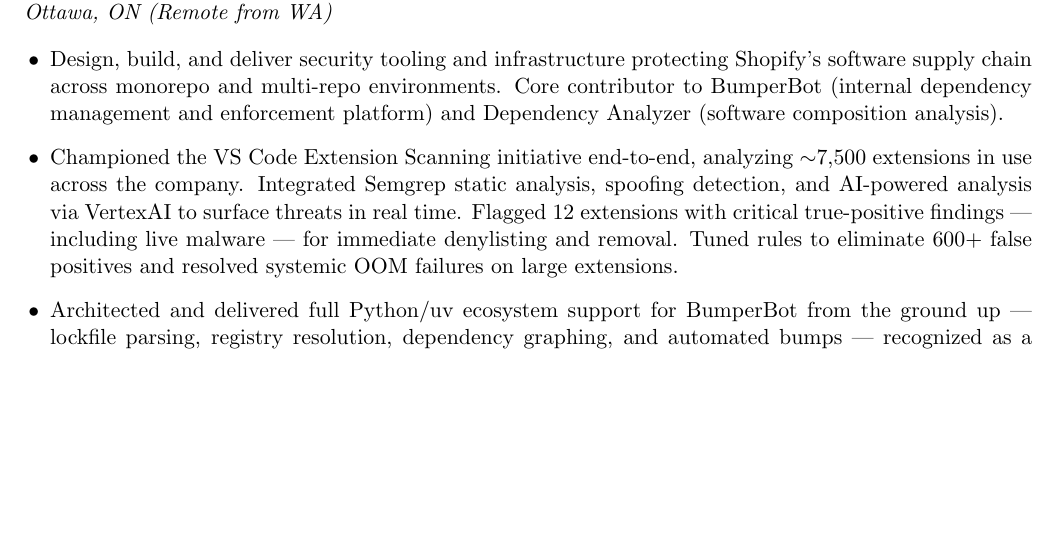
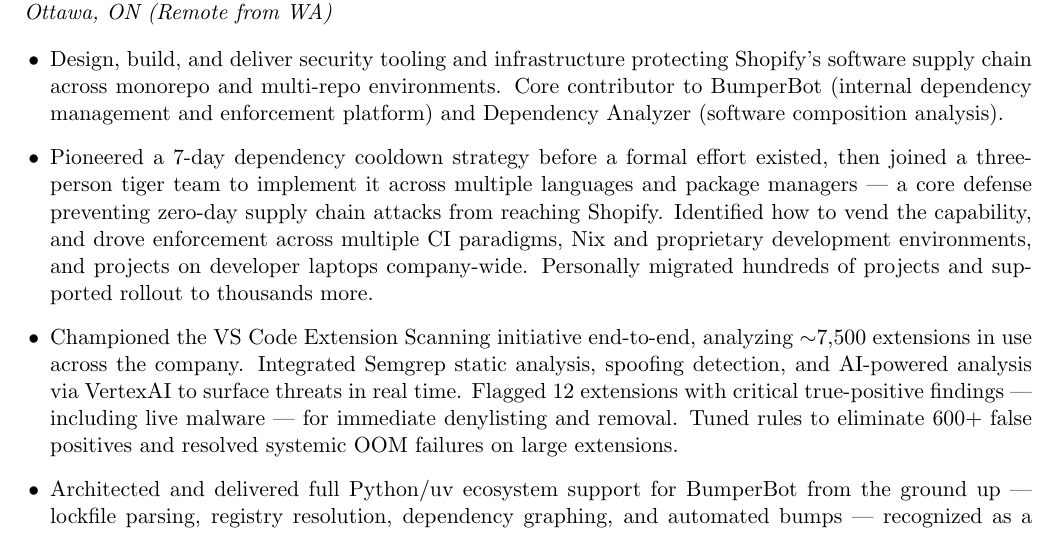
Before and after one commit to booniepepper/resume, a LaTeX CV (resume.tex): part of page 1 of 4, cut so that both start at the same text, the shorter picture padded with empty space. Compiled offline with pdfLaTeX.

Commit message:
add 7-day cooldown bullet to shopify

```diff
--- a/resume.tex
+++ b/resume.tex
@@ -46,6 +46,7 @@
 \role{Senior Engineer, Infrastructure Security}{Shopify}{Ottawa, ON (Remote from WA)}{Jul 2025 -- Present}
 \begin{itemize}
   \item Design, build, and deliver security tooling and infrastructure protecting Shopify's software supply chain across monorepo and multi-repo environments. Core contributor to BumperBot (internal dependency management and enforcement platform) and Dependency Analyzer (software composition analysis).
+  \item Pioneered a 7-day dependency cooldown strategy before a formal effort existed, then joined a three-person tiger team to implement it across multiple languages and package managers --- a core defense preventing zero-day supply chain attacks from reaching Shopify. Identified how to vend the capability, and drove enforcement across multiple CI paradigms, Nix and proprietary development environments, and projects on developer laptops company-wide. Personally migrated hundreds of projects and supported rollout to thousands more.
   \item Championed the VS Code Extension Scanning initiative end-to-end, analyzing $\sim$7,500 extensions in use across the company. Integrated Semgrep static analysis, spoofing detection, and AI-powered analysis via VertexAI to surface threats in real time. Flagged 12 extensions with critical true-positive findings --- including live malware --- for immediate denylisting and removal. Tuned rules to eliminate 600+ false positives and resolved systemic OOM failures on large extensions.
   \item Architected and delivered full Python/uv ecosystem support for BumperBot from the ground up --- lockfile parsing, registry resolution, dependency graphing, and automated bumps --- recognized as a bonus beyond the original project scope. Co-shipped the BumperBot v1.0.0 milestone.
   \item Migrated legacy dependency parsers (Cargo, CocoaPods, GitHub Actions) from a deprecated SDB ruleset system into BumperBot, unifying denylist enforcement across repository types on a single platform.
```
